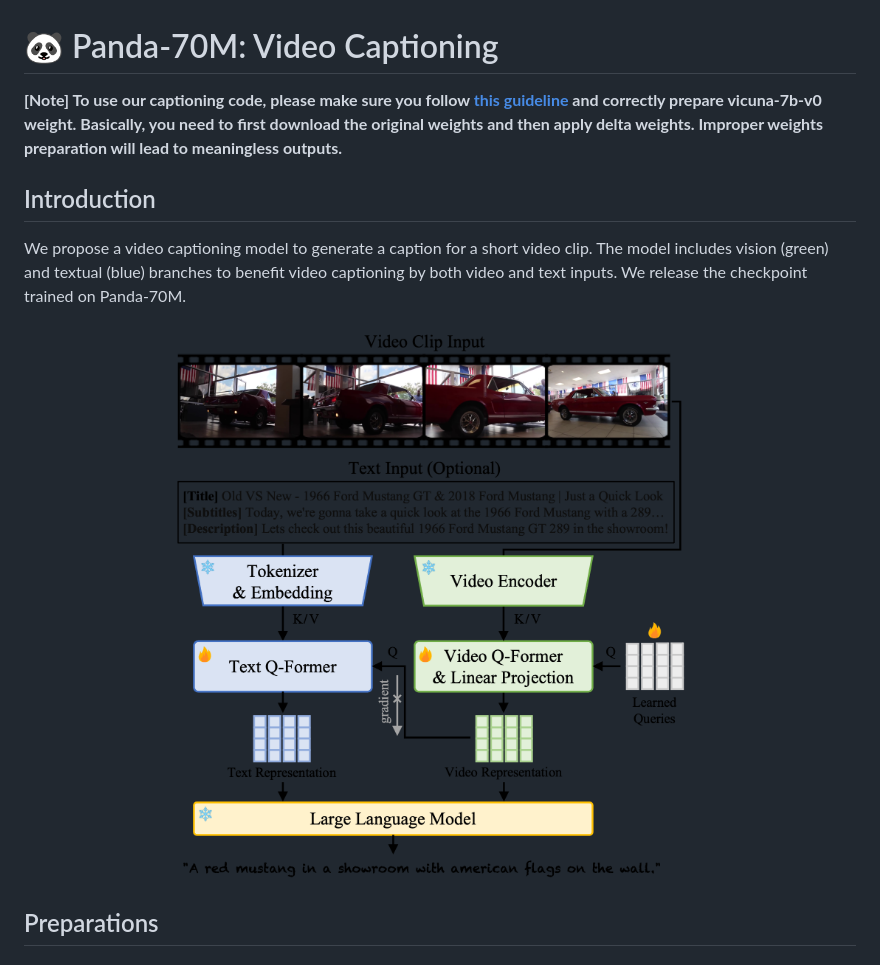
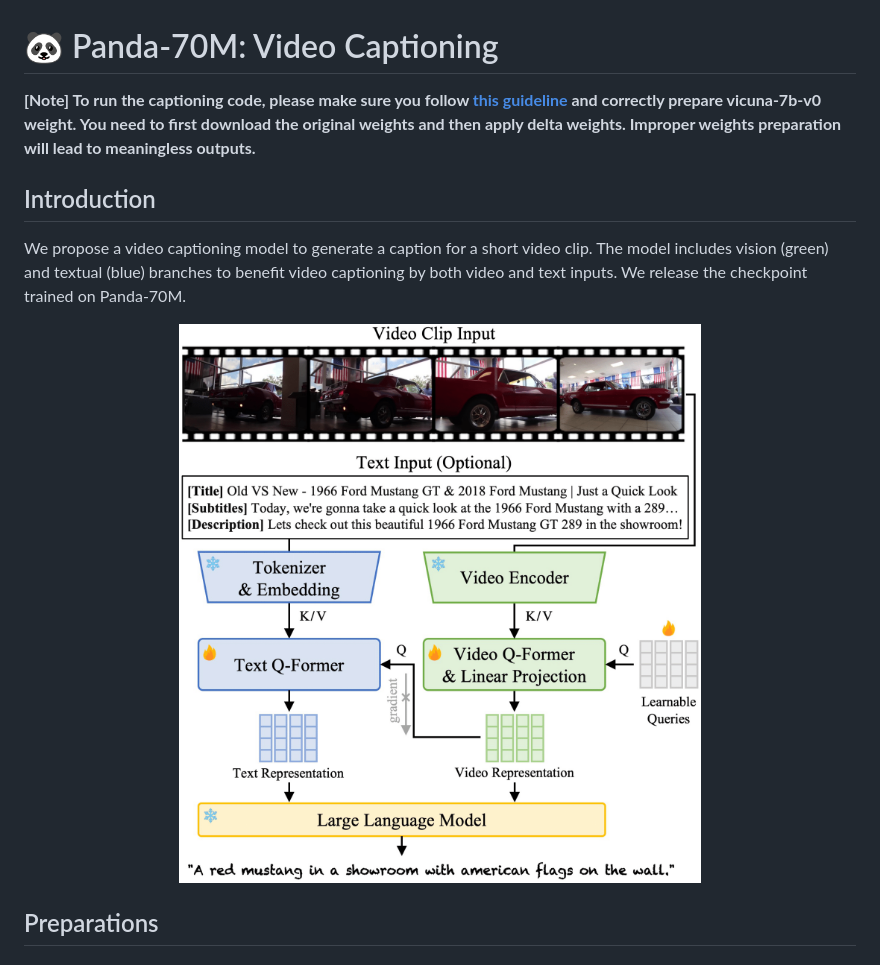
Before and after one commit to snap-research/Panda-70M, a Markdown page: captioning/README.md, the part around the change. Drawn GitHub-style; pictures changed too: captioning/assets/architecture.png.

Commit message:
Update webpage and readme

```diff
--- a/captioning/README.md
+++ b/captioning/README.md
@@ -1,6 +1,6 @@
 # 🐼 Panda-70M: Video Captioning
 
-**[Note] To use our captioning code, please make sure you follow [this guideline](https://github.com/lm-sys/FastChat/blob/main/docs/vicuna_weights_version.md#how-to-apply-delta-weights-only-needed-for-weights-v0) and correctly prepare vicuna-7b-v0 weight. Basically, you need to first download the original weights and then apply delta weights. Improper weights preparation will lead to meaningless outputs.**
+**[Note] To run the captioning code, please make sure you follow [this guideline](https://github.com/lm-sys/FastChat/blob/main/docs/vicuna_weights_version.md#how-to-apply-delta-weights-only-needed-for-weights-v0) and correctly prepare vicuna-7b-v0 weight. You need to first download the original weights and then apply delta weights. Improper weights preparation will lead to meaningless outputs.**
 
 ## Introduction
 We propose a video captioning model to generate a caption for a short video clip.
```
Also changed, not shown: README.md (+1 -1 lines), dataset_dataloading/README.md (+1 -1 lines), 7 other files.
